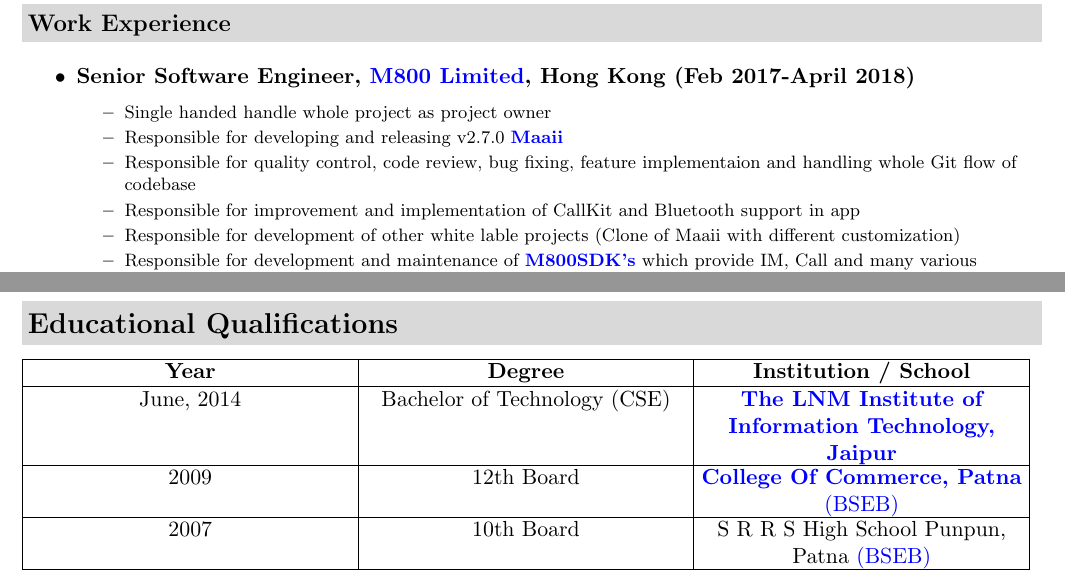
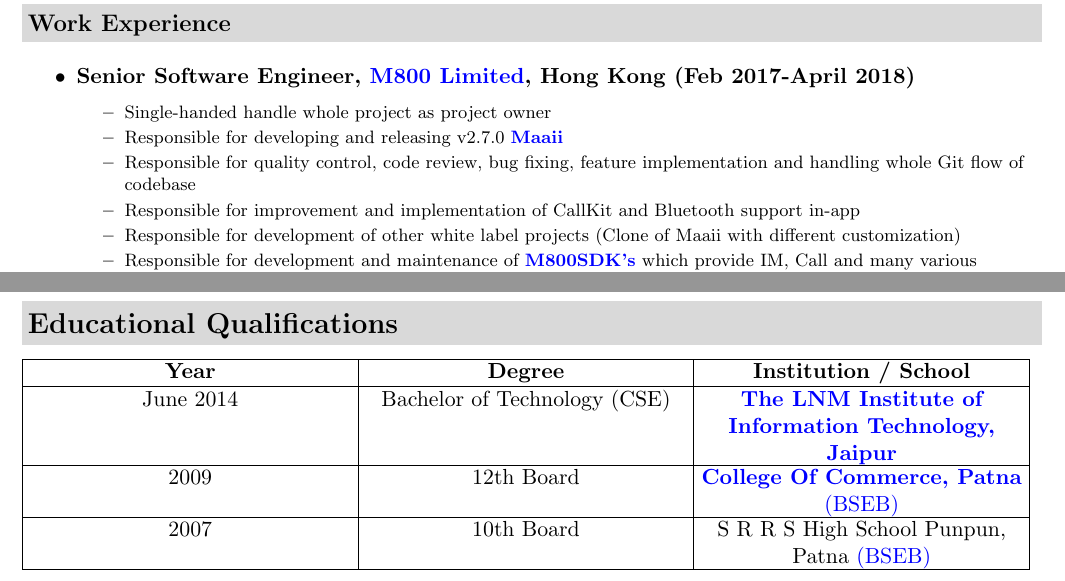
Before and after one commit to xpd54/Resume, a LaTeX CV (Ravi_Prakash_Resume.tex): two parts of pages 1 and 2 of 2, joined at a grey line, cut so that both start at the same text. Compiled offline with pdfLaTeX.

Commit message:
Fix Typo

```diff
--- a/Ravi_Prakash_Resume.tex
+++ b/Ravi_Prakash_Resume.tex
@@ -80,12 +80,12 @@
 \resitem {{\bfseries Senior Software Engineer, \href{http://www.m800.com} {M800 Limited}, Hong Kong (Feb 2017-April 2018)}}
 		{ \footnotesize
 		\begin{itemize}
-			\resitem{Single handed handle whole project as project owner}
+			\resitem{Single-handed handle whole project as project owner}
 			\resitem{Responsible for developing and releasing v2.7.0  \href{https://itunes.apple.com/hk/app/id488051175}{\bfseries Maaii}}
-			\resitem{Responsible for quality control, code review, bug fixing, feature implementaion and handling whole Git flow of codebase}
-			\resitem{Responsible for improvement and implementation of CallKit and Bluetooth support in app}
-			\resitem{Responsible for development of other white lable projects (Clone of Maaii with different customization)}
-			\resitem{Responsible for development and maintenance of \href{https://developer.m800.com/}{\bfseries M800SDK's}  which provide IM, Call and many various features in app}
+			\resitem{Responsible for quality control, code review, bug fixing, feature implementation and handling whole Git flow of codebase}
+			\resitem{Responsible for improvement and implementation of CallKit and Bluetooth support in-app}
+			\resitem{Responsible for development of other white label projects (Clone of Maaii with different customization)}
+			\resitem{Responsible for development and maintenance of \href{https://developer.m800.com/}{\bfseries M800SDK's}  which provide IM, Call and many various features in-app}
 		\end{itemize}
 		}
 \resitem {{\bfseries iOS Developer, \href{http://quintoapp.com} {Quinto}, Pune, India (Aug 2015-Dec 2016)}}
@@ -205,7 +205,7 @@
 \hline
 	\textbf{Year}  & \textbf{Degree} & \textbf{Institution / School}\\
 \hline
-		June, 2014  & Bachelor of Technology (CSE) & \href{http://www.lnmiit.ac.in/}{\textbf{The LNM Institute of Information Technology, Jaipur}}\\
+		June 2014  & Bachelor of Technology (CSE) & \href{http://www.lnmiit.ac.in/}{\textbf{The LNM Institute of Information Technology, Jaipur}}\\
 \hline
 		2009  & 12th Board  & \href{http://www.cocpatna.org/}{\textbf {College Of Commerce, Patna}} \href{http://www.biharboard.ac.in/}{(BSEB)}\\
 \hline
```
Also changed, not shown: Ravi_Prakash_Resume.pdf, 2 other files.
